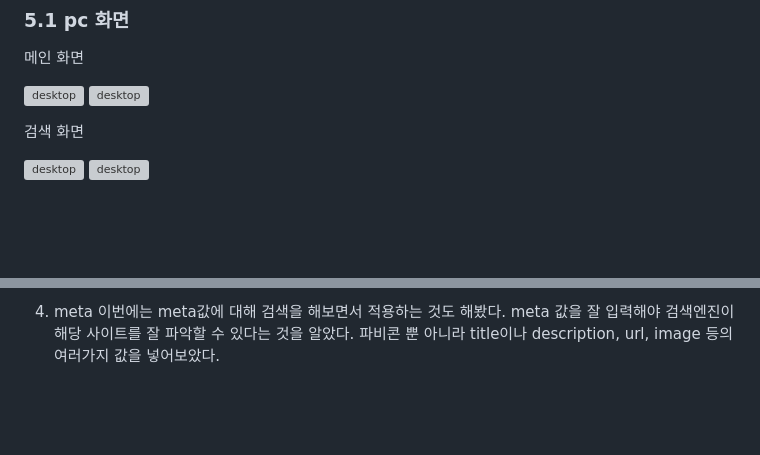
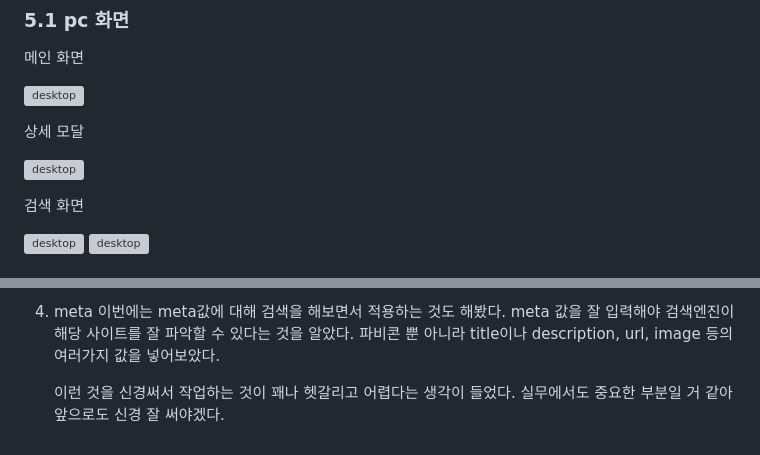
Before and after one commit to jieunheo/Pokedex, a Markdown page: README.md, 2 parts joined by grey strips. Rendered like a GitHub page; blank space fills up the shorter version; grey boxes are pictures that could not be loaded.

Commit message:
README 수정

```diff
--- a/README.md
+++ b/README.md
@@ -78,6 +78,9 @@
 메인 화면
 
 ![desktop](./images/readme/desktop_main_01.png)
+
+상세 모달
+
 ![desktop](./images/readme/desktop_main_02.png)
 
 검색 화면
@@ -194,3 +197,6 @@
    이번에는 meta값에 대해 검색을 해보면서 적용하는 것도 해봤다.
    meta 값을 잘 입력해야 검색엔진이 해당 사이트를 잘 파악할 수 있다는 것을 알았다.
    파비콘 뿐 아니라 title이나 description, url, image 등의 여러가지 값을 넣어보았다.
+
+   이런 것을 신경써서 작업하는 것이 꽤나 헷갈리고 어렵다는 생각이 들었다.
+   실무에서도 중요한 부분일 거 같아 앞으로도 신경 잘 써야겠다.
```
